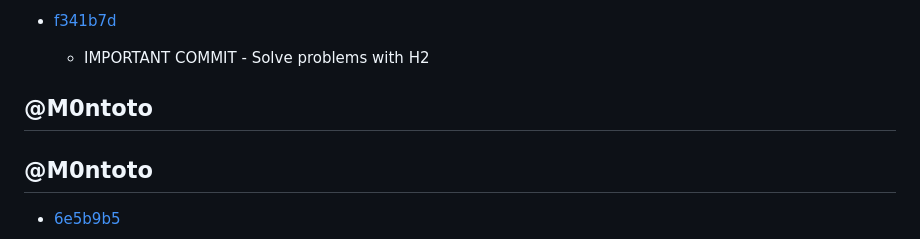
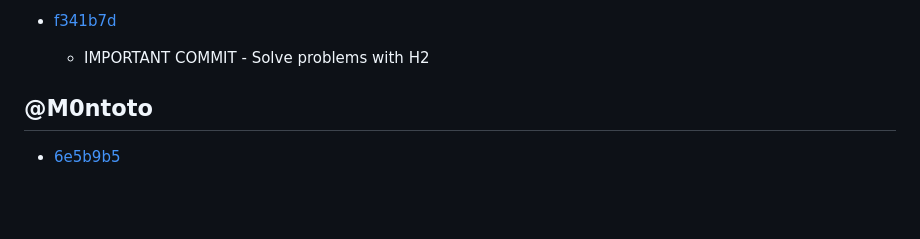
Before and after one commit to DWS-2025/project-grupo-5, a Markdown page: README.md, the part around the change. GitHub-like rendering; blank space fills up the shorter version.

```diff
--- a/README.md
+++ b/README.md
@@ -101,7 +101,6 @@ EchoReview is a web-based platform that allows users to explore, review, and man
   - IMPORTANT COMMIT - Solve problems with H2
 
 
-## @M0ntoto
 
 ## @M0ntoto
 
```
